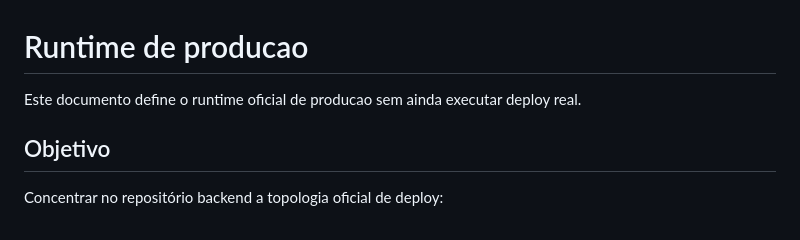
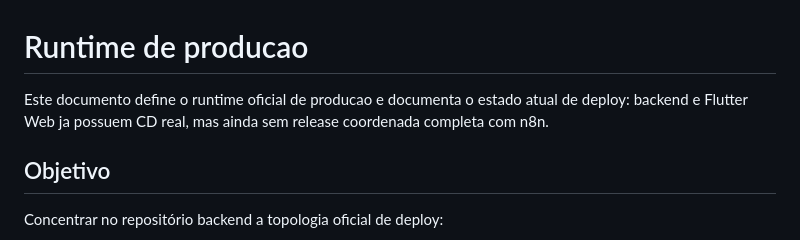
Before and after one commit to GilRossi/despesas, a Markdown page: docs/production-runtime.md, the part around the change. Drawn GitHub-style.

Commit message:
docs: remove stale mvc and deploy wording

```diff
--- a/docs/production-runtime.md
+++ b/docs/production-runtime.md
@@ -1,6 +1,6 @@
 # Runtime de producao
 
-Este documento define o runtime oficial de producao sem ainda executar deploy real.
+Este documento define o runtime oficial de producao e documenta o estado atual de deploy: backend e Flutter Web ja possuem CD real, mas ainda sem release coordenada completa com n8n.
 
 ## Objetivo
 
```
Also changed, not shown: README.md (+1 -1 lines).
